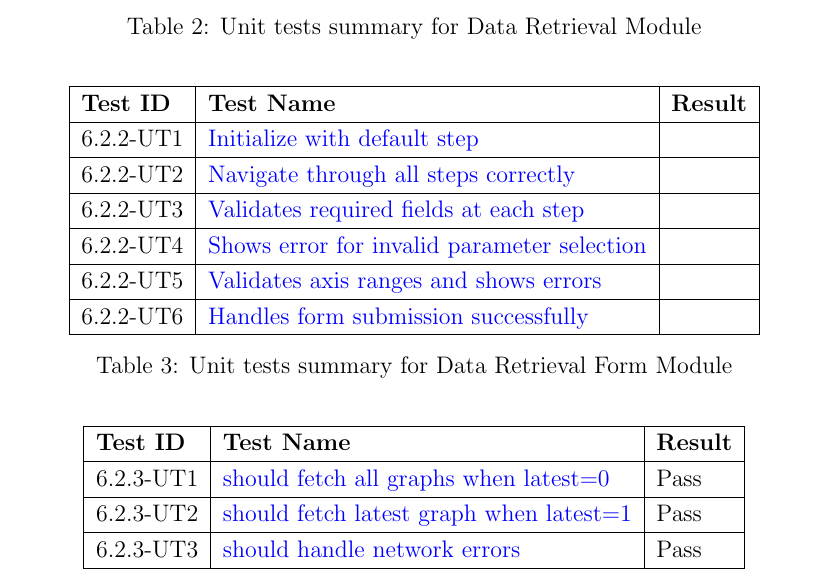
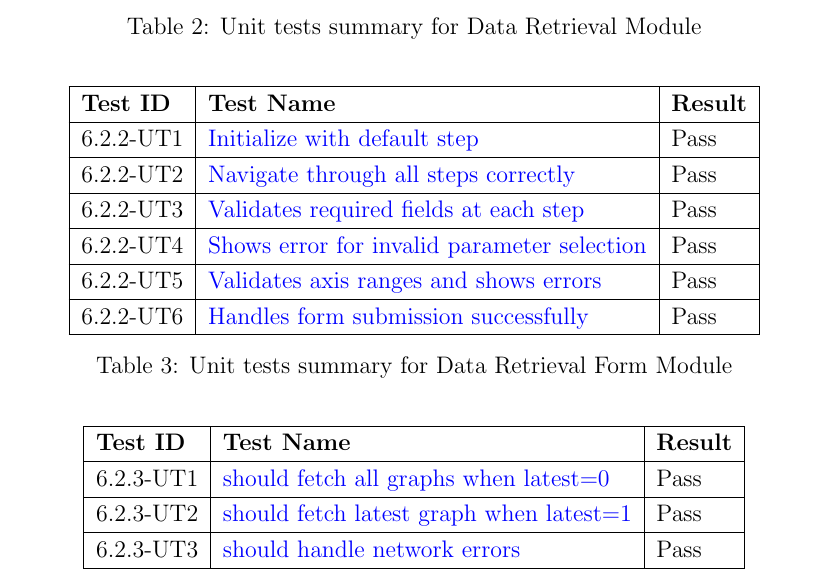
Before and after one commit to SumanyaG/Alkalytics, a LaTeX document (docs/VnVReport/VnVReport.tex): part of page 23 of 31, cut so that both start at the same text. Compiled offline with pdfLaTeX.

Commit message:
doc(VnVReport): Adds test results to Data Retrieval Form Module unit tests

```diff
--- a/docs/VnVReport/VnVReport.tex
+++ b/docs/VnVReport/VnVReport.tex
@@ -855,17 +855,17 @@ relevant to the Data Retrieval module.
     \hline
     \textbf{Test ID} & \textbf{Test Name} & \textbf{Result}\\
     \hline
-    6.2.2-UT1 & \href{https://github.com/SumanyaG/Alkalytics/blob/documentation/VnV/src/frontend/test/components/modals/DataFormModel.test.tsx}{Initialize with default step} &  \\
+    6.2.2-UT1 & \href{https://github.com/SumanyaG/Alkalytics/blob/documentation/VnV/src/frontend/test/components/modals/DataFormModel.test.tsx}{Initialize with default step} & Pass \\
     \hline
-    6.2.2-UT2 & \href{https://github.com/SumanyaG/Alkalytics/blob/documentation/VnV/src/frontend/test/components/modals/DataFormModel.test.tsx}{Navigate through all steps correctly} &  \\
+    6.2.2-UT2 & \href{https://github.com/SumanyaG/Alkalytics/blob/documentation/VnV/src/frontend/test/components/modals/DataFormModel.test.tsx}{Navigate through all steps correctly} & Pass \\
     \hline
-    6.2.2-UT3 & \href{https://github.com/SumanyaG/Alkalytics/blob/documentation/VnV/src/frontend/test/components/modals/DataFormModel.test.tsx}{Validates required fields at each step} &  \\
+    6.2.2-UT3 & \href{https://github.com/SumanyaG/Alkalytics/blob/documentation/VnV/src/frontend/test/components/modals/DataFormModel.test.tsx}{Validates required fields at each step} & Pass \\
     \hline
-    6.2.2-UT4 & \href{https://github.com/SumanyaG/Alkalytics/blob/documentation/VnV/src/frontend/test/components/modals/DataFormModel.test.tsx}{Shows error for invalid parameter selection} &  \\
+    6.2.2-UT4 & \href{https://github.com/SumanyaG/Alkalytics/blob/documentation/VnV/src/frontend/test/components/modals/DataFormModel.test.tsx}{Shows error for invalid parameter selection} & Pass \\
     \hline
-    6.2.2-UT5 & \href{https://github.com/SumanyaG/Alkalytics/blob/documentation/VnV/src/frontend/test/components/modals/DataFormModel.test.tsx}{Validates axis ranges and shows errors} &  \\
+    6.2.2-UT5 & \href{https://github.com/SumanyaG/Alkalytics/blob/documentation/VnV/src/frontend/test/components/modals/DataFormModel.test.tsx}{Validates axis ranges and shows errors} & Pass \\
     \hline
-    6.2.2-UT6 & \href{https://github.com/SumanyaG/Alkalytics/blob/documentation/VnV/src/frontend/test/components/modals/DataFormModel.test.tsx}{Handles form submission successfully} &  \\
+    6.2.2-UT6 & \href{https://github.com/SumanyaG/Alkalytics/blob/documentation/VnV/src/frontend/test/components/modals/DataFormModel.test.tsx}{Handles form submission successfully} & Pass \\
     \hline
   \end{tabular}
   \caption{Unit tests summary for Data Retrieval Form Module}
```
Also changed, not shown: docs/VnVReport/VnVReport.pdf.
